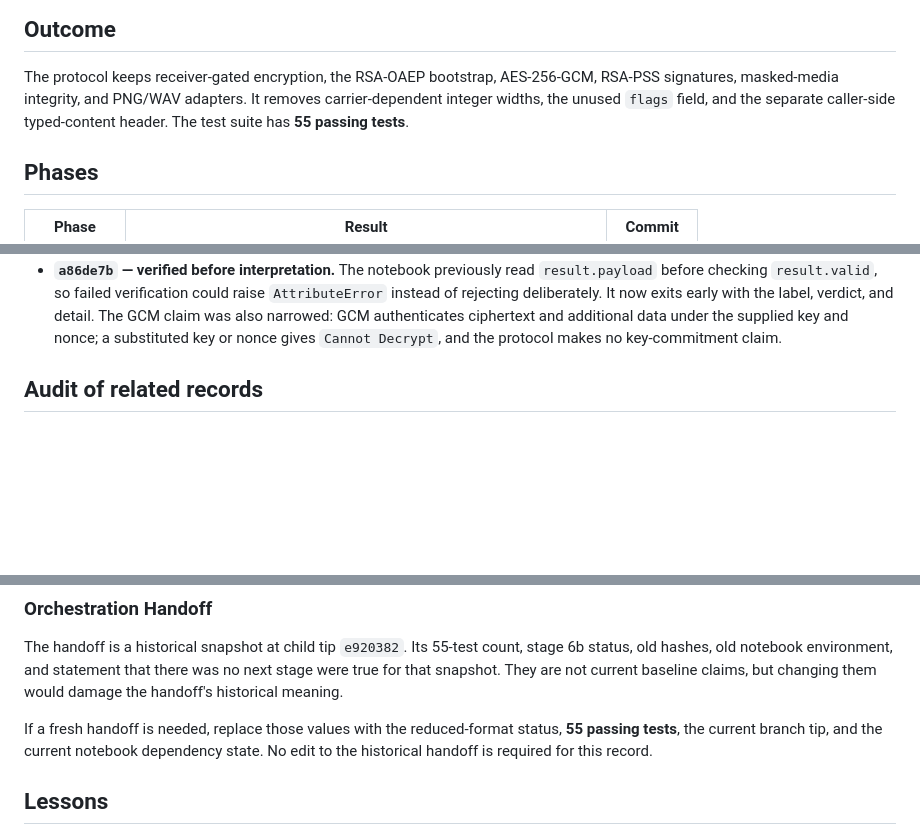
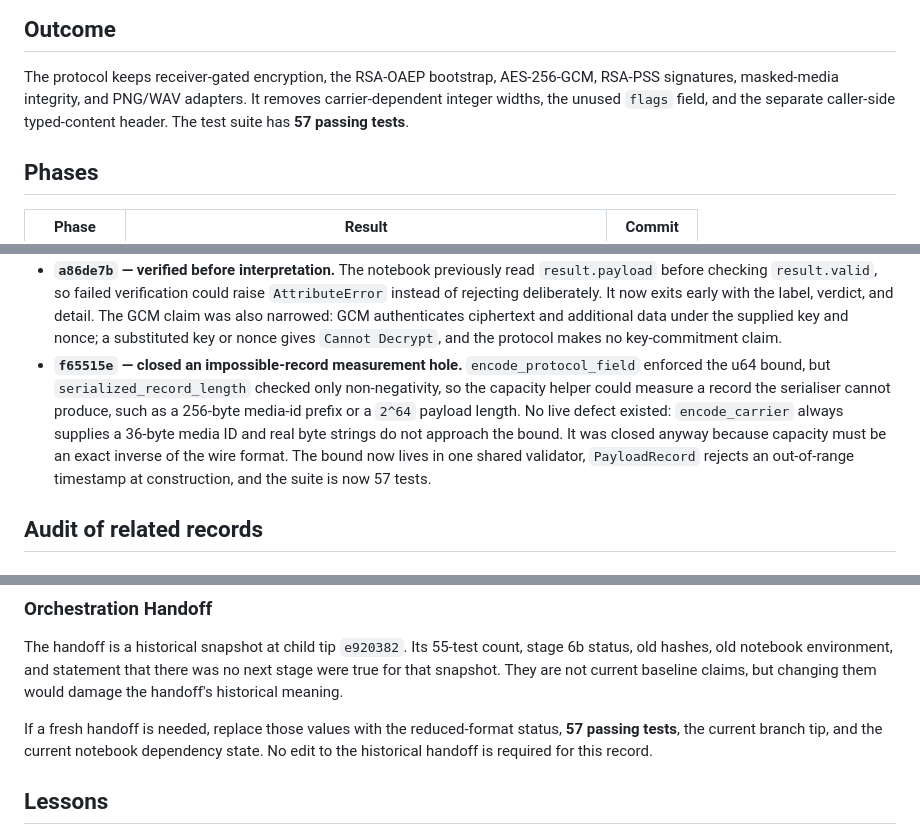
Before and after one commit to alvinto27/INF2005-ACW1, a Markdown page: AGENT_docs/KISS-REDUCTION-RECORD.md, 3 parts joined by grey strips. GitHub-like rendering; blank space fills up the shorter version.

Commit message:
Record field-bound review fix

```diff
--- a/AGENT_docs/KISS-REDUCTION-RECORD.md
+++ b/AGENT_docs/KISS-REDUCTION-RECORD.md
@@ -17,7 +17,7 @@ headlessly; the dependency was added and the outputs were refreshed later.
 The protocol keeps receiver-gated encryption, the RSA-OAEP bootstrap, AES-256-GCM,
 RSA-PSS signatures, masked-media integrity, and PNG/WAV adapters. It removes
 carrier-dependent integer widths, the unused `flags` field, and the separate
-caller-side typed-content header. The test suite has **55 passing tests**.
+caller-side typed-content header. The test suite has **57 passing tests**.
 
 ## Phases
 
@@ -190,6 +190,15 @@ notebook robustness without changing the protocol design:
   authenticates ciphertext and additional data under the supplied key and nonce;
   a substituted key or nonce gives `Cannot Decrypt`, and the protocol makes no
   key-commitment claim.
+- **`f65515e` — closed an impossible-record measurement hole.**
+  `encode_protocol_field` enforced the u64 bound, but `serialized_record_length`
+  checked only non-negativity, so the capacity helper could measure a record the
+  serialiser cannot produce, such as a 256-byte media-id prefix or a `2^64`
+  payload length. No live defect existed: `encode_carrier` always supplies a
+  36-byte media ID and real byte strings do not approach the bound. It was closed
+  anyway because capacity must be an exact inverse of the wire format. The bound
+  now lives in one shared validator, `PayloadRecord` rejects an out-of-range
+  timestamp at construction, and the suite is now 57 tests.
 
 ## Audit of related records
 
@@ -210,7 +219,7 @@ was no next stage were true for that snapshot. They are not current baseline
 claims, but changing them would damage the handoff's historical meaning.
 
 If a fresh handoff is needed, replace those values with the reduced-format
-status, **55 passing tests**, the current branch tip, and the current notebook
+status, **57 passing tests**, the current branch tip, and the current notebook
 dependency state. No edit to the historical handoff is required for this record.
 
 ## Lessons
```
Also changed, not shown: other parts of AGENT_docs/KISS-REDUCTION-RECORD.md (+1 -1 lines).
